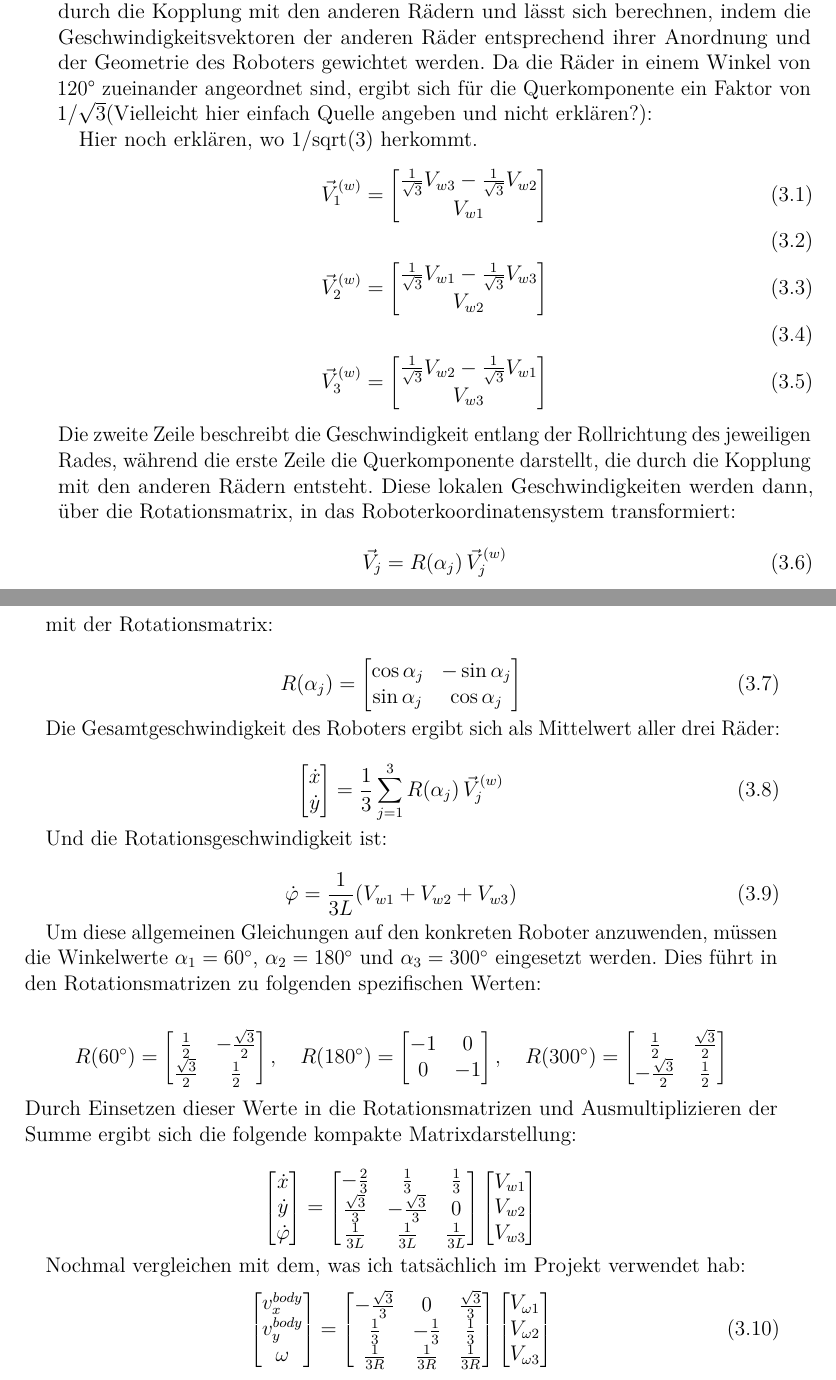
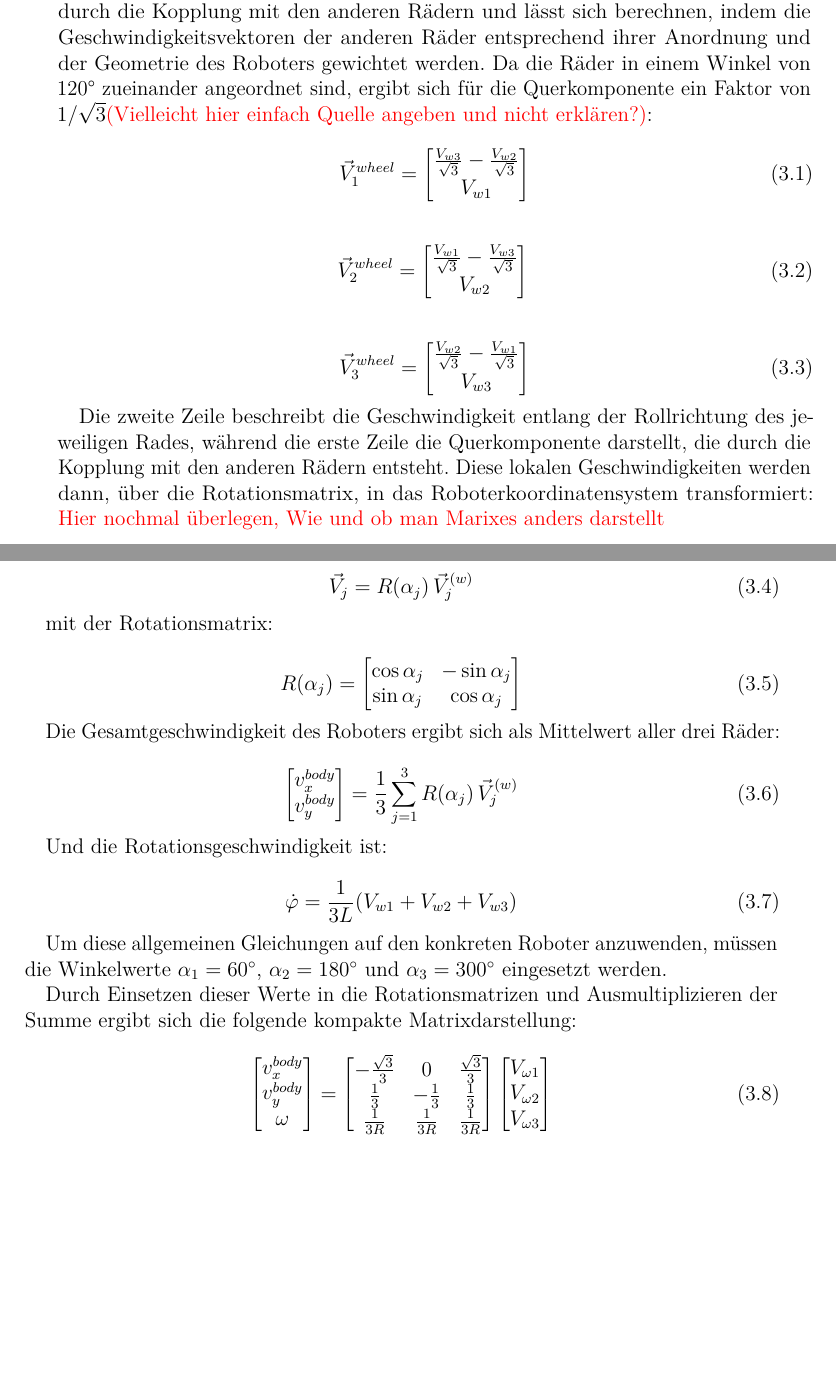
Before and after one commit to StefanSauerer/DocumentationVPJ, a LaTeX document (main.tex, which reads _Kapitel/03_Beobachter.tex): two parts of pages 12 and 13 of 32, joined at a grey line, cut so that both start at the same text, the shorter picture padded with empty space. Compiled offline with pdfLaTeX.

Commit message:
Modellherleitung nochmal validiert. Noch übrige Punkte markiert

```diff
--- a/_Kapitel/03_Beobachter.tex
+++ b/_Kapitel/03_Beobachter.tex
@@ -58,30 +58,35 @@ Wie in Abbildung \ref{fig:Grafik-Omniroboter} zu sehen, sind die Geschwindigkeit
 	\caption{3-Rad-Omniroboter mit Radwinkeln $60^\circ$, $180^\circ$, $300^\circ$}
     \label{fig:Grafik-Omniroboter}
 \end{figure}
-Um die Gesamtgeschwindigkeit des Roboters zu berechnen, müssen die Beiträge aller drei Räder berücksichtigt und in das globale Koordinatensystem transformiert werden.Hierfür wird zunächst die Geschwindigkeit jedes Rades im lokalen Radkoordinatensystem $(x_j, y_j)$ beschrieben, wobei die erste Zeile die Querkomponente und die zweite Zeile die direkte Rollkomponente darstellt. Die Querkomponente entsteht durch die Kopplung mit den anderen Rädern und lässt sich berechnen, indem die Geschwindigkeitsvektoren der anderen Räder entsprechend ihrer Anordnung und der Geometrie des Roboters gewichtet werden. Da die Räder in einem Winkel von 120° zueinander angeordnet sind, ergibt sich für die Querkomponente ein Faktor von $1/\sqrt{3}$(Vielleicht hier einfach Quelle angeben und nicht erklären?):
+Um die Gesamtgeschwindigkeit des Roboters zu berechnen, müssen die Beiträge aller drei Räder berücksichtigt und in das globale Koordinatensystem transformiert werden.Hierfür wird zunächst die Geschwindigkeit jedes Rades im lokalen Radkoordinatensystem $(x_j, y_j)$ beschrieben, wobei die erste Zeile die Querkomponente und die zweite Zeile die direkte Rollkomponente darstellt. Die Querkomponente entsteht durch die Kopplung mit den anderen Rädern und lässt sich berechnen, indem die Geschwindigkeitsvektoren der anderen Räder entsprechend ihrer Anordnung und der Geometrie des Roboters gewichtet werden. Da die Räder in einem Winkel von 120° zueinander angeordnet sind, ergibt sich für die Querkomponente ein Faktor von $1/\sqrt{3}$\textcolor{red}{(Vielleicht hier einfach Quelle angeben und nicht erklären?)}:
 
-Hier noch erklären, wo 1/sqrt(3) herkommt.
-\begin{align}
-\vec{V}_1^{(w)} &=
+\begin{equation}
+    \vec{V}_1^{wheel} =
     \begin{bmatrix}
-\frac{1}{\sqrt{3}}V_{w3} - \frac{1}{\sqrt{3}}V_{w2} \\
+    \frac{V_{w3}}{\sqrt{3}} - \frac{V_{w2}}{\sqrt{3}} \\
     V_{w1}
-\end{bmatrix} \\
+    \end{bmatrix}
+\end{equation}
 \\
-\vec{V}_2^{(w)} &=
+\begin{equation}
+    \vec{V}_2^{wheel} =
     \begin{bmatrix}
-\frac{1}{\sqrt{3}}V_{w1} - \frac{1}{\sqrt{3}}V_{w3} \\
+    \frac{V_{w1}}{\sqrt{3}} - \frac{V_{w3}}{\sqrt{3}}\\
     V_{w2}
     \end{bmatrix} \\
+\end{equation}
 \\
-\vec{V}_3^{(w)} &=
+\begin{equation}
+    \vec{V}_3^{wheel} =
     \begin{bmatrix}
-\frac{1}{\sqrt{3}}V_{w2} - \frac{1}{\sqrt{3}}V_{w1} \\
+    \frac{V_{w2}}{\sqrt{3}} - \frac{V_{w1}}{\sqrt{3}}\\
     V_{w3}
     \end{bmatrix}
-\end{align}
+\end{equation}
+
 Die zweite Zeile beschreibt die Geschwindigkeit entlang der Rollrichtung des jeweiligen Rades, während die erste Zeile die Querkomponente darstellt, die durch die Kopplung mit den anderen Rädern entsteht.
 Diese lokalen Geschwindigkeiten werden dann, über die Rotationsmatrix, in das Roboterkoordinatensystem transformiert:
+\textcolor{red}{Hier nochmal überlegen, Wie und ob man Marixes anders darstellt}\\
 
 \begin{equation}
 \vec{V}_j = R(\alpha_j)\,\vec{V}_j^{(w)}
@@ -101,8 +106,8 @@ Die Gesamtgeschwindigkeit des Roboters ergibt sich als Mittelwert aller drei Rä
 
 \begin{equation}
 \begin{bmatrix}
-\dot{x} \\
-\dot{y}
+v_x^{body} \\
+v_y^{body} \\
 \end{bmatrix}
 =
 \frac{1}{3} \sum_{j=1}^{3}
@@ -115,35 +120,10 @@ Und die Rotationsgeschwindigkeit ist:
 \dot{\varphi} = \frac{1}{3L}(V_{w1} + V_{w2} + V_{w3})
 \end{equation}
 
-Um diese allgemeinen Gleichungen auf den konkreten Roboter anzuwenden, müssen die Winkelwerte $\alpha_1 = 60^\circ$, $\alpha_2 = 180^\circ$ und $\alpha_3 = 300^\circ$ eingesetzt werden. Dies führt in den Rotationsmatrizen zu folgenden spezifischen Werten:
+Um diese allgemeinen Gleichungen auf den konkreten Roboter anzuwenden, müssen die Winkelwerte $\alpha_1 = 60^\circ$, $\alpha_2 = 180^\circ$ und $\alpha_3 = 300^\circ$ eingesetzt werden.
 
-\begin{align*}
-R(60^\circ) &= \begin{bmatrix} \frac{1}{2} & -\frac{\sqrt{3}}{2} \\ \frac{\sqrt{3}}{2} & \frac{1}{2} \end{bmatrix}, \quad
-R(180^\circ) = \begin{bmatrix} -1 & 0 \\ 0 & -1 \end{bmatrix}, \quad
-R(300^\circ) = \begin{bmatrix} \frac{1}{2} & \frac{\sqrt{3}}{2} \\ -\frac{\sqrt{3}}{2} & \frac{1}{2} \end{bmatrix}
-\end{align*}
 Durch Einsetzen dieser Werte in die Rotationsmatrizen und Ausmultiplizieren der Summe ergibt sich die folgende kompakte Matrixdarstellung:
 
-\[
-\begin{bmatrix}
-\dot{x} \\
-\dot{y} \\
-\dot{\varphi}
-\end{bmatrix}
-=
-\begin{bmatrix}
--\frac{2}{3} & \frac{1}{3} & \frac{1}{3} \\
-\frac{\sqrt{3}}{3} & -\frac{\sqrt{3}}{3} & 0 \\
-\frac{1}{3L} & \frac{1}{3L} & \frac{1}{3L}
-\end{bmatrix}
-\begin{bmatrix}
-V_{w1} \\
-V_{w2} \\
-V_{w3}
-\end{bmatrix}
-\]
-
-Nochmal vergleichen mit dem, was ich tatsächlich im Projekt verwendet hab:
 \begin{equation}
     \begin{bmatrix}
         v_x^{body} \\
```
Also changed, not shown: _Kapitel/03_Beobachter.tex (10 more changed lines). Lines whose indentation alone changed are shown as unchanged.
